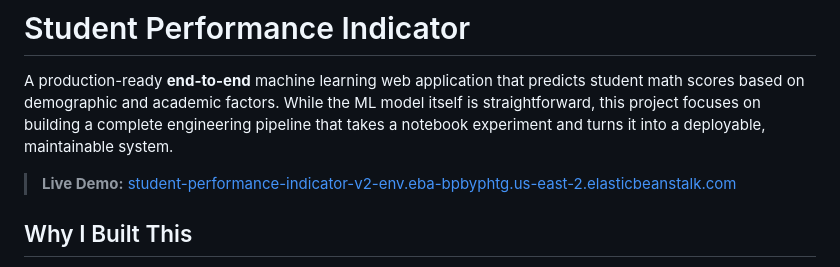
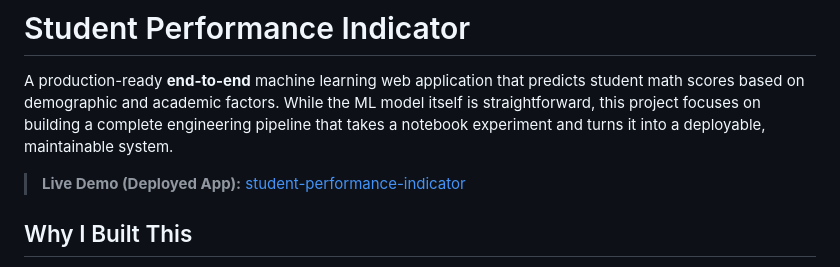
Before and after one commit to AbiPatti/student-performance-indicator, a Markdown page: README.md, the part around the change. Drawn GitHub-style.

Commit message:
Change link text

```diff
--- a/README.md
+++ b/README.md
@@ -2,7 +2,7 @@
 
 A production-ready **end-to-end** machine learning web application that predicts student math scores based on demographic and academic factors. While the ML model itself is straightforward, this project focuses on building a complete engineering pipeline that takes a notebook experiment and turns it into a deployable, maintainable system.
 
-> **Live Demo:** [student-performance-indicator-v2-env.eba-bpbyphtg.us-east-2.elasticbeanstalk.com](http://student-performance-indicator-v2-env.eba-bpbyphtg.us-east-2.elasticbeanstalk.com/)
+> **Live Demo (Deployed App):** [student-performance-indicator](http://student-performance-indicator-v2-env.eba-bpbyphtg.us-east-2.elasticbeanstalk.com/)
 
 ## Why I Built This
 
```
